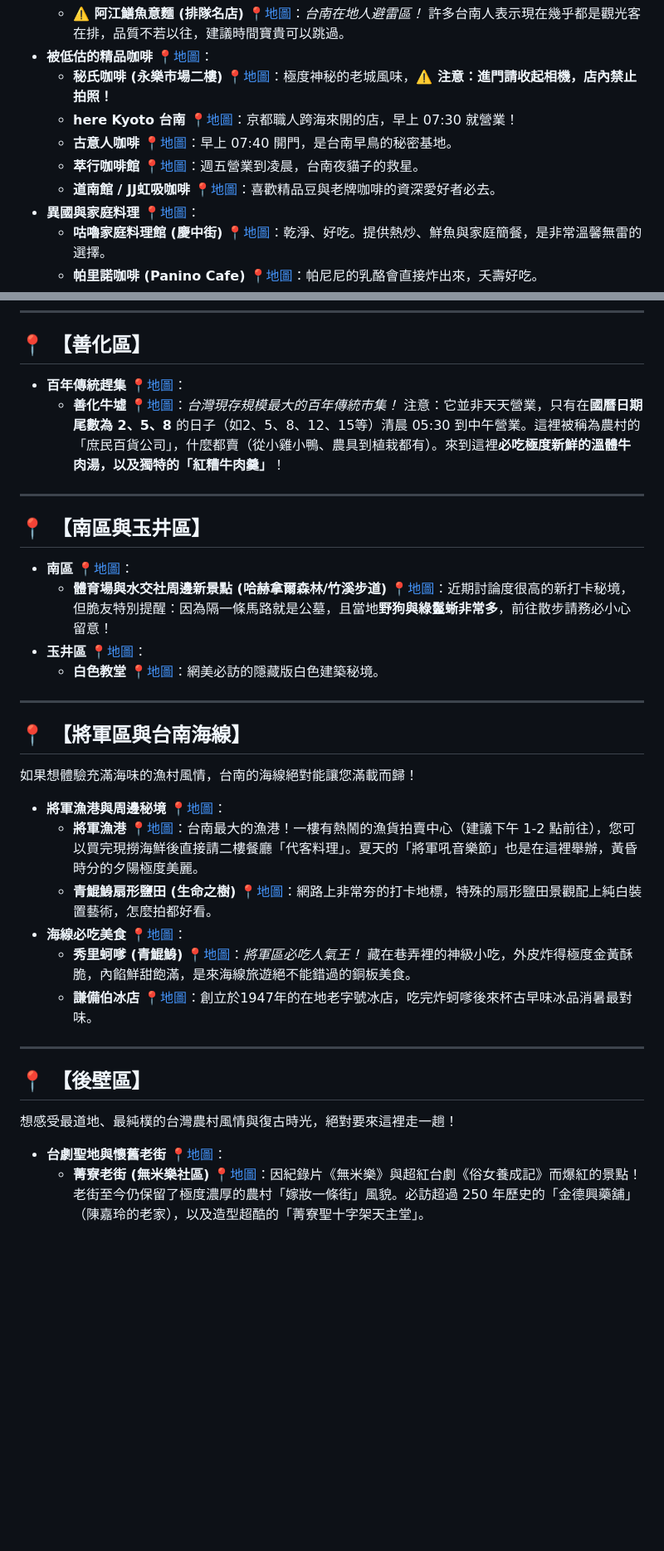
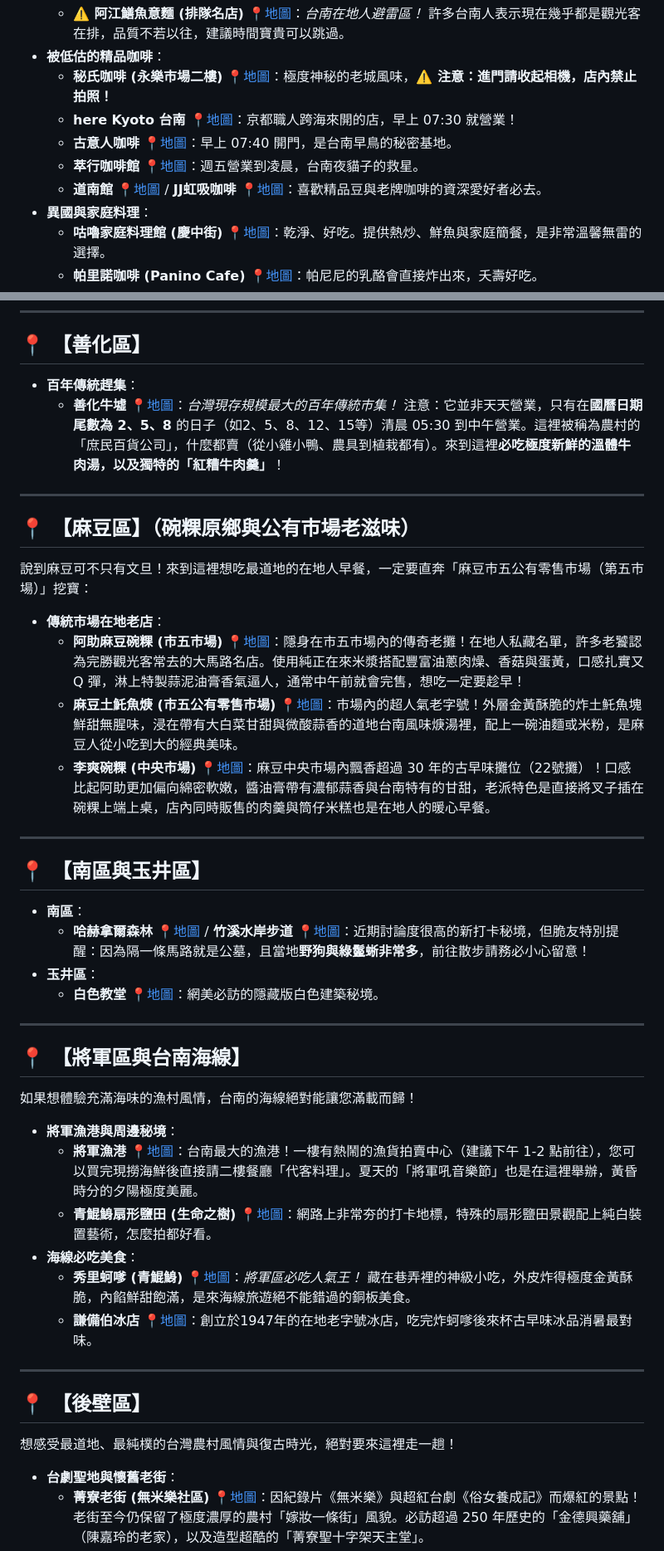
Before and after one commit to benfzc/travel-notes, a Markdown page: docs/tw/tainan.md, 2 parts joined by grey strips. Shown at 83% size. GitHub-like rendering; blank space fills up the shorter version.

Commit message:
docs: clean up map links on section headers in Tainan guide

```diff
--- a/docs/tw/tainan.md
+++ b/docs/tw/tainan.md
@@ -88,10 +88,10 @@
     *   **⚠️ 阿江鱔魚意麵 (排隊名店)** [📍地圖](https://www.google.com/maps/search/?api=1&query=⚠️+阿江鱔魚意麵+台南)：*台南在地人避雷區！* 許多台南人表示現在幾乎都是觀光客在排，品質不若以往，建議時間寶貴可以跳過。
-*   **被低估的精品咖啡** [📍地圖](https://www.google.com/maps/search/?api=1&query=被低估的精品咖啡+台南)：
+*   **被低估的精品咖啡**：
     *   **秘氏咖啡 (永樂市場二樓)** [📍地圖](https://www.google.com/maps/search/?api=1&query=秘氏咖啡+台南)：極度神秘的老城風味，**⚠️ 注意：進門請收起相機，店內禁止拍照！**
     *   **here Kyoto 台南** [📍地圖](https://www.google.com/maps/search/?api=1&query=here+Kyoto+台南+台南)：京都職人跨海來開的店，早上 07:30 就營業！
     *   **古意人咖啡** [📍地圖](https://www.google.com/maps/search/?api=1&query=古意人咖啡+台南)：早上 07:40 開門，是台南早鳥的秘密基地。
     *   **萃行咖啡館** [📍地圖](https://www.google.com/maps/search/?api=1&query=萃行咖啡館+台南)：週五營業到凌晨，台南夜貓子的救星。
-    *   **道南館 / JJ虹吸咖啡** [📍地圖](https://www.google.com/maps/search/?api=1&query=道南館+/+JJ虹吸咖啡+台南)：喜歡精品豆與老牌咖啡的資深愛好者必去。
-*   **異國與家庭料理** [📍地圖](https://www.google.com/maps/search/?api=1&query=異國與家庭料理+台南)：
+    *   **道南館** [📍地圖](https://www.google.com/maps/search/?api=1&query=道南館+台南) / **JJ虹吸咖啡** [📍地圖](https://www.google.com/maps/search/?api=1&query=JJ虹吸咖啡+台南)：喜歡精品豆與老牌咖啡的資深愛好者必去。
+*   **異國與家庭料理**：
     *   **咕嚕家庭料理館 (慶中街)** [📍地圖](https://www.google.com/maps/search/?api=1&query=咕嚕家庭料理館+台南)：乾淨、好吃。提供熱炒、鮮魚與家庭簡餐，是非常溫馨無雷的選擇。
     *   **帕里諾咖啡 (Panino Cafe)** [📍地圖](https://www.google.com/maps/search/?api=1&query=帕里諾咖啡+台南)：帕尼尼的乳酪會直接炸出來，夭壽好吃。
@@ -132,16 +132,26 @@
 
 ## 📍 【善化區】
 
-*   **百年傳統趕集** [📍地圖](https://www.google.com/maps/search/?api=1&query=百年傳統趕集+台南)：
+*   **百年傳統趕集**：
     *   **善化牛墟** [📍地圖](https://www.google.com/maps/search/?api=1&query=善化牛墟+台南)：*台灣現存規模最大的百年傳統市集！* 注意：它並非天天營業，只有在**國曆日期尾數為 2、5、8** 的日子（如2、5、8、12、15等）清晨 05:30 到中午營業。這裡被稱為農村的「庶民百貨公司」，什麼都賣（從小雞小鴨、農具到植栽都有）。來到這裡**必吃極度新鮮的溫體牛肉湯，以及獨特的「紅糟牛肉羹」**！
+
+---
+
+## 📍 【麻豆區】（碗粿原鄉與公有市場老滋味）
+說到麻豆可不只有文旦！來到這裡想吃最道地的在地人早餐，一定要直奔「麻豆市五公有零售市場（第五市場）」挖寶：
+
+*   **傳統市場在地老店**：
+    *   **阿助麻豆碗粿 (市五市場)** [📍地圖](https://www.google.com/maps/search/?api=1&query=阿助麻豆碗粿+台南)：隱身在市五市場內的傳奇老攤！在地人私藏名單，許多老饕認為完勝觀光客常去的大馬路名店。使用純正在來米漿搭配豐富油蔥肉燥、香菇與蛋黃，口感扎實又 Q 彈，淋上特製蒜泥油膏香氣逼人，通常中午前就會完售，想吃一定要趁早！
+    *   **麻豆土魠魚焿 (市五公有零售市場)** [📍地圖](https://www.google.com/maps/search/?api=1&query=麻豆市五公有零售市場+土魠魚焿+台南)：市場內的超人氣老字號！外層金黃酥脆的炸土魠魚塊鮮甜無腥味，浸在帶有大白菜甘甜與微酸蒜香的道地台南風味焿湯裡，配上一碗油麵或米粉，是麻豆人從小吃到大的經典美味。
+    *   **李爽碗粿 (中央市場)** [📍地圖](https://www.google.com/maps/search/?api=1&query=李爽碗粿+台南)：麻豆中央市場內飄香超過 30 年的古早味攤位（22號攤）！口感比起阿助更加偏向綿密軟嫩，醬油膏帶有濃郁蒜香與台南特有的甘甜，老派特色是直接將叉子插在碗粿上端上桌，店內同時販售的肉羹與筒仔米糕也是在地人的暖心早餐。
 
 ---
 
 ## 📍 【南區與玉井區】
 
-*   **南區** [📍地圖](https://www.google.com/maps/search/?api=1&query=南區+台南)：
-    *   **體育場與水交社周邊新景點 (哈赫拿爾森林/竹溪步道)** [📍地圖](https://www.google.com/maps/search/?api=1&query=體育場與水交社周邊新景點+台南)：近期討論度很高的新打卡秘境，但脆友特別提醒：因為隔一條馬路就是公墓，且當地**野狗與綠鬣蜥非常多**，前往散步請務必小心留意！
-*   **玉井區** [📍地圖](https://www.google.com/maps/search/?api=1&query=玉井區+台南)：
+*   **南區**：
+    *   **哈赫拿爾森林** [📍地圖](https://www.google.com/maps/search/?api=1&query=哈赫拿爾森林+台南) / **竹溪水岸步道** [📍地圖](https://www.google.com/maps/search/?api=1&query=竹溪水岸步道+台南)：近期討論度很高的新打卡秘境，但脆友特別提醒：因為隔一條馬路就是公墓，且當地**野狗與綠鬣蜥非常多**，前往散步請務必小心留意！
+*   **玉井區**：
     *   **白色教堂** [📍地圖](https://www.google.com/maps/search/?api=1&query=白色教堂+台南)：網美必訪的隱藏版白色建築秘境。
 
 ---
@@ -149,10 +159,10 @@
 ## 📍 【將軍區與台南海線】
 如果想體驗充滿海味的漁村風情，台南的海線絕對能讓您滿載而歸！
 
-*   **將軍漁港與周邊秘境** [📍地圖](https://www.google.com/maps/search/?api=1&query=將軍漁港與周邊秘境+台南)：
+*   **將軍漁港與周邊秘境**：
     *   **將軍漁港** [📍地圖](https://www.google.com/maps/search/?api=1&query=將軍漁港+台南)：台南最大的漁港！一樓有熱鬧的漁貨拍賣中心（建議下午 1-2 點前往），您可以買完現撈海鮮後直接請二樓餐廳「代客料理」。夏天的「將軍吼音樂節」也是在這裡舉辦，黃昏時分的夕陽極度美麗。
     *   **青鯤鯓扇形鹽田 (生命之樹)** [📍地圖](https://www.google.com/maps/search/?api=1&query=青鯤鯓扇形鹽田+台南)：網路上非常夯的打卡地標，特殊的扇形鹽田景觀配上純白裝置藝術，怎麼拍都好看。
-*   **海線必吃美食** [📍地圖](https://www.google.com/maps/search/?api=1&query=海線必吃美食+台南)：
+*   **海線必吃美食**：
     *   **秀里蚵嗲 (青鯤鯓)** [📍地圖](https://www.google.com/maps/search/?api=1&query=秀里蚵嗲+台南)：*將軍區必吃人氣王！* 藏在巷弄裡的神級小吃，外皮炸得極度金黃酥脆，內餡鮮甜飽滿，是來海線旅遊絕不能錯過的銅板美食。
     *   **謙備伯冰店** [📍地圖](https://www.google.com/maps/search/?api=1&query=謙備伯冰店+台南)：創立於1947年的在地老字號冰店，吃完炸蚵嗲後來杯古早味冰品消暑最對味。
 
@@ -161,5 +171,5 @@
 ## 📍 【後壁區】
 想感受最道地、最純樸的台灣農村風情與復古時光，絕對要來這裡走一趟！
 
-*   **台劇聖地與懷舊老街** [📍地圖](https://www.google.com/maps/search/?api=1&query=台劇聖地與懷舊老街+台南)：
+*   **台劇聖地與懷舊老街**：
     *   **菁寮老街 (無米樂社區)** [📍地圖](https://www.google.com/maps/search/?api=1&query=菁寮老街+台南)：因紀錄片《無米樂》與超紅台劇《俗女養成記》而爆紅的景點！老街至今仍保留了極度濃厚的農村「嫁妝一條街」風貌。必訪超過 250 年歷史的「金德興藥舖」（陳嘉玲的老家），以及造型超酷的「菁寮聖十字架天主堂」。
```
Also changed, not shown: other parts of docs/tw/tainan.md (+30 -30 lines).
